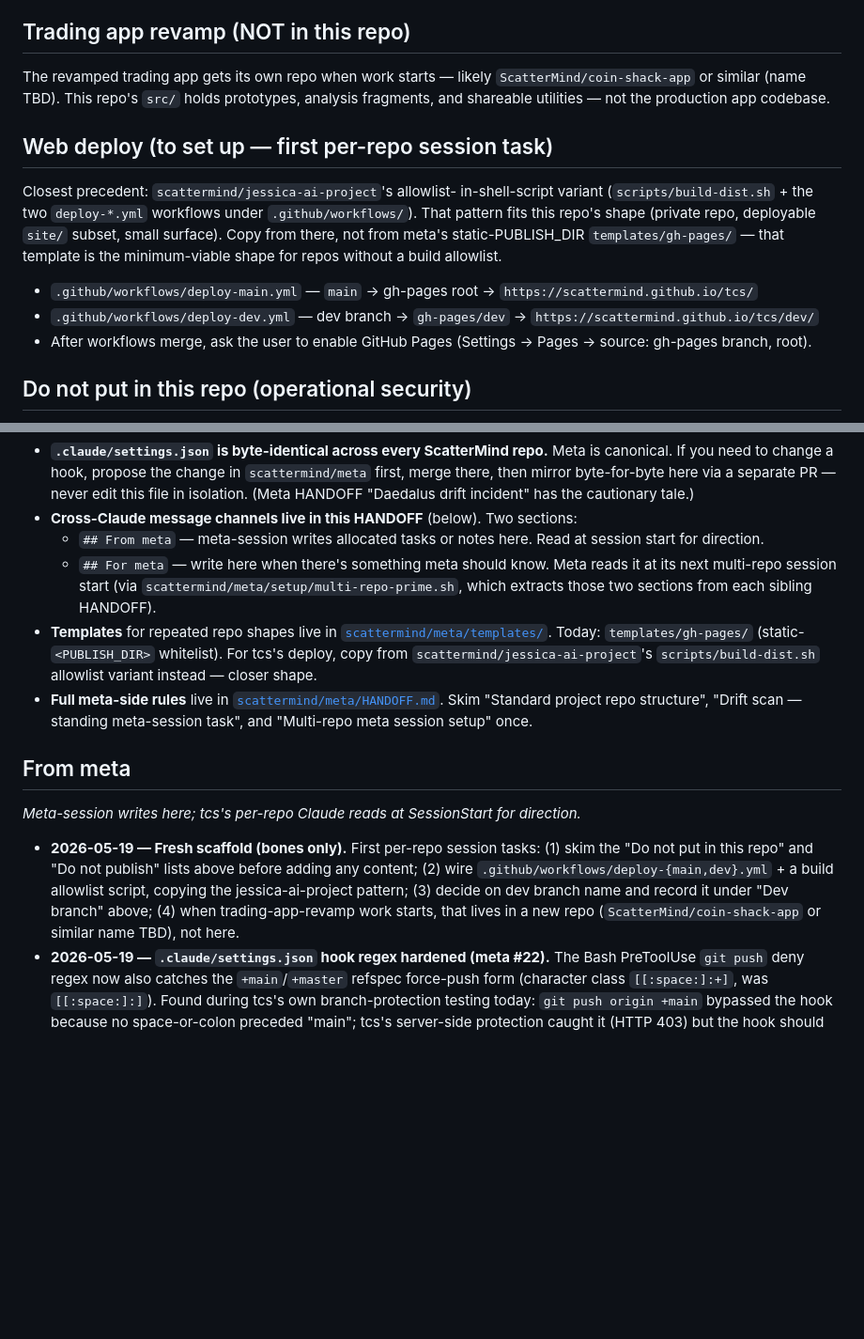
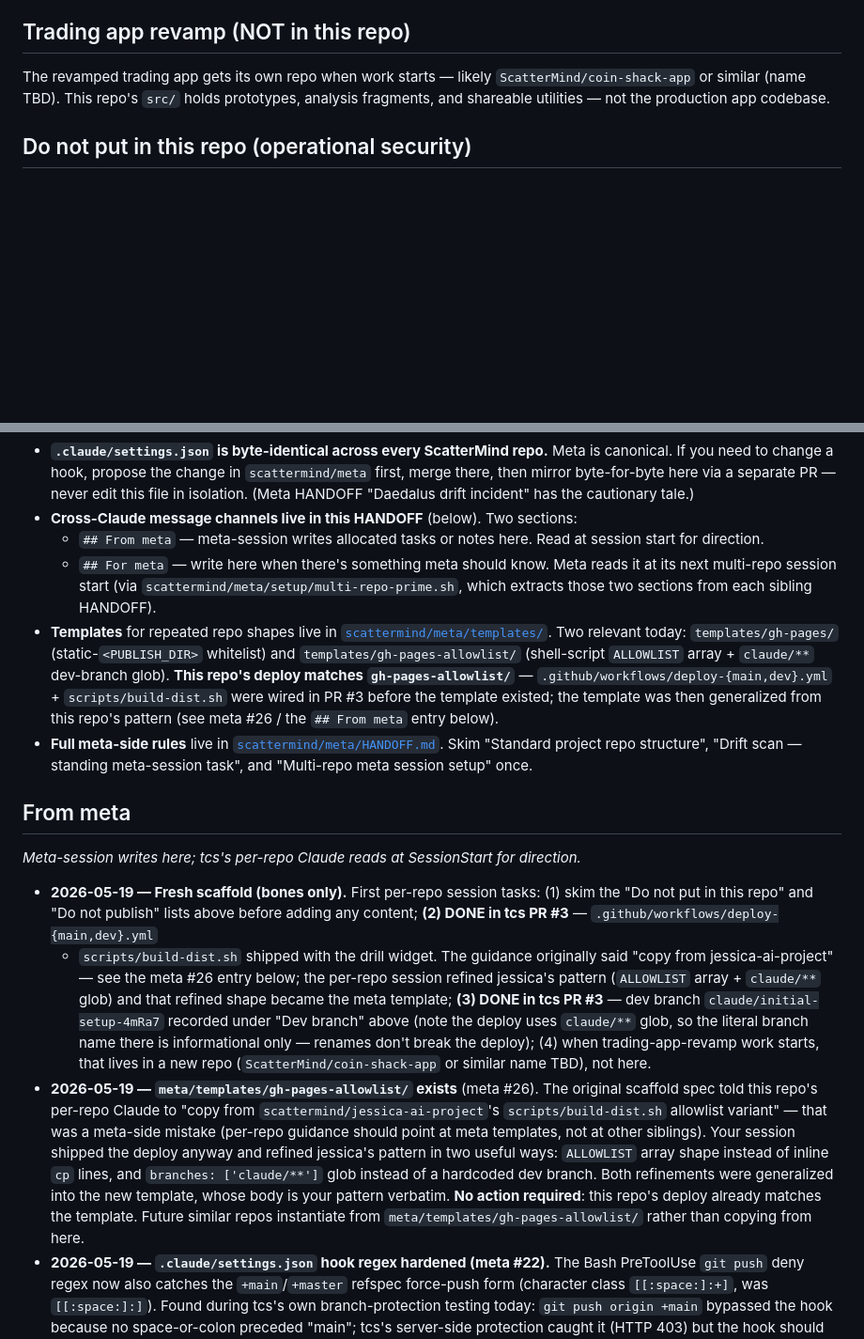
Before and after one commit to ScatterMind/tcs, a Markdown page: HANDOFF.md, 2 parts joined by grey strips. Shown at 94% size. Rendered like a GitHub page; blank space fills up the shorter version.

Commit message:
HANDOFF sync to meta #26: gh-pages-allowlist template lives in meta now (#5)
Meta-touch from the gh-pages-allowlist template rollout (meta #26):

1. Remove the now-stale "## Web deploy (to set up — first per-repo
   session task)" section. The Current state section already
   records the deploy was wired in tcs #3 (the drill widget PR);
   the old spec section was a stale TODO. Kill it.

2. Rewrite the "Meta AI / cross-repo coordination" Templates
   bullet. Was: "For tcs's deploy, copy from
   `scattermind/jessica-ai-project`'s `scripts/build-dist.sh`
   allowlist variant" (which was the meta-side mistake — per-repo
   guidance should point at meta templates, not at other siblings).
   Now: mentions both meta templates (`gh-pages/` and
   `gh-pages-allowlist/`) and notes that this repo's deploy
   matches the allowlist template (because the template was
   generalized from this repo's pattern).

3. Mark the original scaffold `## From meta` entry's tasks (2) and
   (3) as DONE (in-place annotation) — `.github/workflows/deploy-
   {main,dev}.yml` + `scripts/build-dist.sh` shipped in tcs #3,
   dev branch recorded.

4. Add new `## From meta` entry recording meta #26 and crediting
   this repo's per-repo session with the pattern refinement
   (ALLOWLIST array + claude/** glob).

No code touched. No deploy implications.

Co-authored-by: Claude <noreply@anthropic.com>

```diff
--- a/HANDOFF.md
+++ b/HANDOFF.md
@@ -55,21 +55,6 @@ likely `ScatterMind/coin-shack-app` or similar (name TBD). This
 repo's `src/` holds prototypes, analysis fragments, and shareable
 utilities — not the production app codebase.
 
-## Web deploy (to set up — first per-repo session task)
-Closest precedent: `scattermind/jessica-ai-project`'s allowlist-
-in-shell-script variant (`scripts/build-dist.sh` + the two
-`deploy-*.yml` workflows under `.github/workflows/`). That pattern
-fits this repo's shape (private repo, deployable `site/` subset,
-small surface). Copy from there, not from meta's static-PUBLISH_DIR
-`templates/gh-pages/` — that template is the minimum-viable shape
-for repos without a build allowlist.
-- `.github/workflows/deploy-main.yml` — `main` → gh-pages root →
-  `https://scattermind.github.io/tcs/`
-- `.github/workflows/deploy-dev.yml` — dev branch → `gh-pages/dev`
-  → `https://scattermind.github.io/tcs/dev/`
-- After workflows merge, ask the user to enable GitHub Pages
-  (Settings → Pages → source: gh-pages branch, root).
-
 ## Do not put in this repo (operational security)
 The repo is private, but private GitHub repos can be exposed if
 credentials leak. These items live in properly-secured separate
@@ -124,7 +109,7 @@ organized by a **control-plane Claude session** in [`scattermind/meta`](https://
 - **Cross-Claude message channels live in this HANDOFF** (below). Two sections:
   - `## From meta` — meta-session writes allocated tasks or notes here. Read at session start for direction.
   - `## For meta` — write here when there's something meta should know. Meta reads it at its next multi-repo session start (via `scattermind/meta/setup/multi-repo-prime.sh`, which extracts those two sections from each sibling HANDOFF).
-- **Templates** for repeated repo shapes live in [`scattermind/meta/templates/`](https://github.com/ScatterMind/meta/tree/main/templates). Today: `templates/gh-pages/` (static-`<PUBLISH_DIR>` whitelist). For tcs's deploy, copy from `scattermind/jessica-ai-project`'s `scripts/build-dist.sh` allowlist variant instead — closer shape.
+- **Templates** for repeated repo shapes live in [`scattermind/meta/templates/`](https://github.com/ScatterMind/meta/tree/main/templates). Two relevant today: `templates/gh-pages/` (static-`<PUBLISH_DIR>` whitelist) and `templates/gh-pages-allowlist/` (shell-script `ALLOWLIST` array + `claude/**` dev-branch glob). **This repo's deploy matches `gh-pages-allowlist/`** — `.github/workflows/deploy-{main,dev}.yml` + `scripts/build-dist.sh` were wired in PR #3 before the template existed; the template was then generalized from this repo's pattern (see meta #26 / the `## From meta` entry below).
 - **Full meta-side rules** live in [`scattermind/meta/HANDOFF.md`](https://github.com/ScatterMind/meta/blob/main/HANDOFF.md). Skim "Standard project repo structure", "Drift scan — standing meta-session task", and "Multi-repo meta session setup" once.
 
 ## From meta
@@ -132,12 +117,33 @@ _Meta-session writes here; tcs's per-repo Claude reads at SessionStart for direc
 
 - **2026-05-19 — Fresh scaffold (bones only).** First per-repo
   session tasks: (1) skim the "Do not put in this repo" and "Do
-  not publish" lists above before adding any content; (2) wire
-  `.github/workflows/deploy-{main,dev}.yml` + a build allowlist
-  script, copying the jessica-ai-project pattern; (3) decide on
-  dev branch name and record it under "Dev branch" above; (4)
-  when trading-app-revamp work starts, that lives in a new repo
-  (`ScatterMind/coin-shack-app` or similar name TBD), not here.
+  not publish" lists above before adding any content;
+  **(2) DONE in tcs PR #3** — `.github/workflows/deploy-{main,dev}.yml`
+  + `scripts/build-dist.sh` shipped with the drill widget. The
+  guidance originally said "copy from jessica-ai-project" — see
+  the meta #26 entry below; the per-repo session refined jessica's
+  pattern (`ALLOWLIST` array + `claude/**` glob) and that refined
+  shape became the meta template; **(3) DONE in tcs PR #3** — dev
+  branch `claude/initial-setup-4mRa7` recorded under "Dev branch"
+  above (note the deploy uses `claude/**` glob, so the literal
+  branch name there is informational only — renames don't break
+  the deploy); (4) when trading-app-revamp work starts, that
+  lives in a new repo (`ScatterMind/coin-shack-app` or similar
+  name TBD), not here.
+- **2026-05-19 — `meta/templates/gh-pages-allowlist/` exists**
+  (meta #26). The original scaffold spec told this repo's
+  per-repo Claude to "copy from `scattermind/jessica-ai-project`'s
+  `scripts/build-dist.sh` allowlist variant" — that was a meta-side
+  mistake (per-repo guidance should point at meta templates, not
+  at other siblings). Your session shipped the deploy anyway and
+  refined jessica's pattern in two useful ways: `ALLOWLIST`
+  array shape instead of inline `cp` lines, and
+  `branches: ['claude/**']` glob instead of a hardcoded dev
+  branch. Both refinements were generalized into the new template,
+  whose body is your pattern verbatim. **No action required**:
+  this repo's deploy already matches the template. Future similar
+  repos instantiate from `meta/templates/gh-pages-allowlist/`
+  rather than copying from here.
 - **2026-05-19 — `.claude/settings.json` hook regex hardened (meta #22).** The Bash PreToolUse `git push` deny regex now also catches the `+main`/`+master` refspec force-push form (character class `[[:space:]:+]`, was `[[:space:]:]`). Found during tcs's own branch-protection testing today: `git push origin +main` bypassed the hook because no space-or-colon preceded "main"; tcs's server-side protection caught it (HTTP 403) but the hook should be the first layer. This PR mirrors the byte-identical canonical to tcs (the scaffold push earlier today shipped the older regex). **No action required**: behavior change only affects force-push attempts on main, which are blocked at both layers now.
 - **2026-05-19 — FUTURE.md format rev2 (meta #23).** Canonical FUTURE.md shape evolved (proposal originated from daedalus's per-repo Claude). New shape: unified `## Backlog` (Goals + Next merged) + `## Archive` for ME-confirmed-done items (newest on top, kept indefinitely — manual prune only) + optional status tags (`[PARTIAL]`/`[QA-PENDING]`/`[BLOCKED]`; `[TODO]` is implicit and the tag can be omitted) alongside the existing ownership tags. This PR mirrors the format here; the 3 former Goals items moved into Backlog with no content changes (just structural). **No action required**: format change only. Tags are optional — the per-repo session apply them when work has shape and status meaningfully differs from "not started."
 
```
